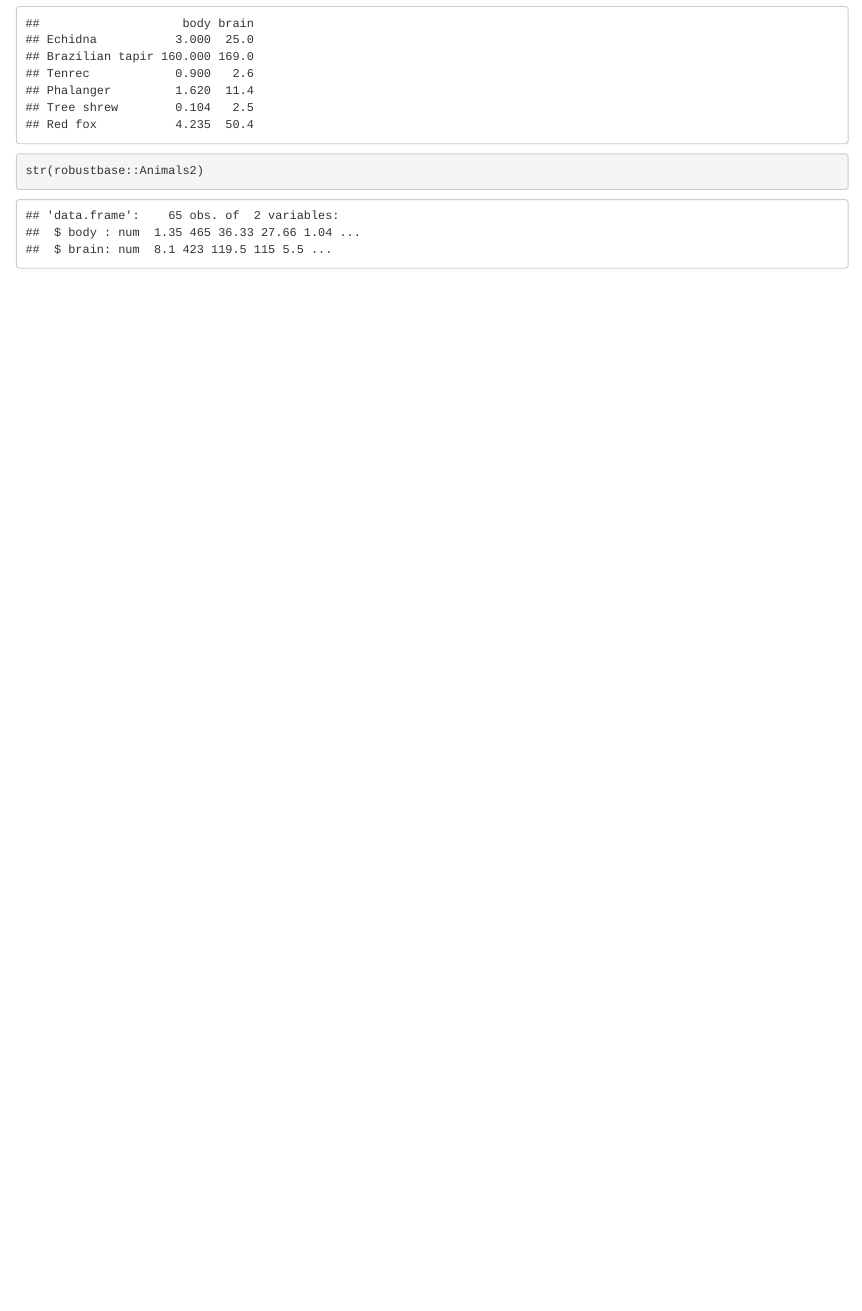
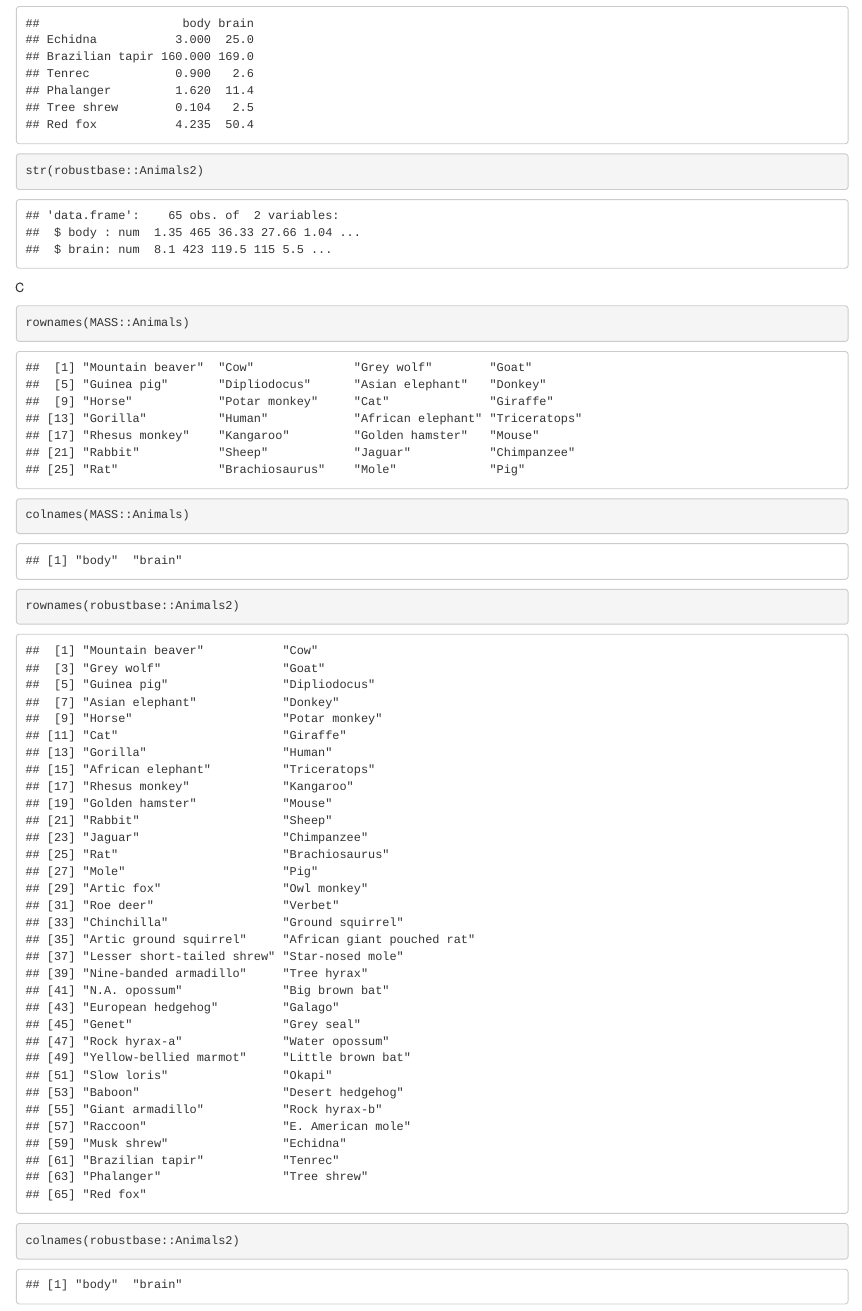
Before and after one commit to PSRuben/SolucionesTema1, an R Markdown document (BoletinTema1RUBENPENYA.Rmd): the page in a window 1100 px wide, from 1300 px down. Rendered offline with R 4.5, knitr and Pandoc, with nearby package versions.

Commit message:
Ejercicio 1 C

````diff
--- a/BoletinTema1RUBENPENYA.Rmd
+++ b/BoletinTema1RUBENPENYA.Rmd
@@ -24,3 +24,11 @@ head (robustbase::Animals2)
 tail(robustbase::Animals2)
 str(robustbase::Animals2)
 ```
+C
+
+```{r}
+rownames(MASS::Animals)
+colnames(MASS::Animals)
+rownames(robustbase::Animals2)
+colnames(robustbase::Animals2)
+```
````
